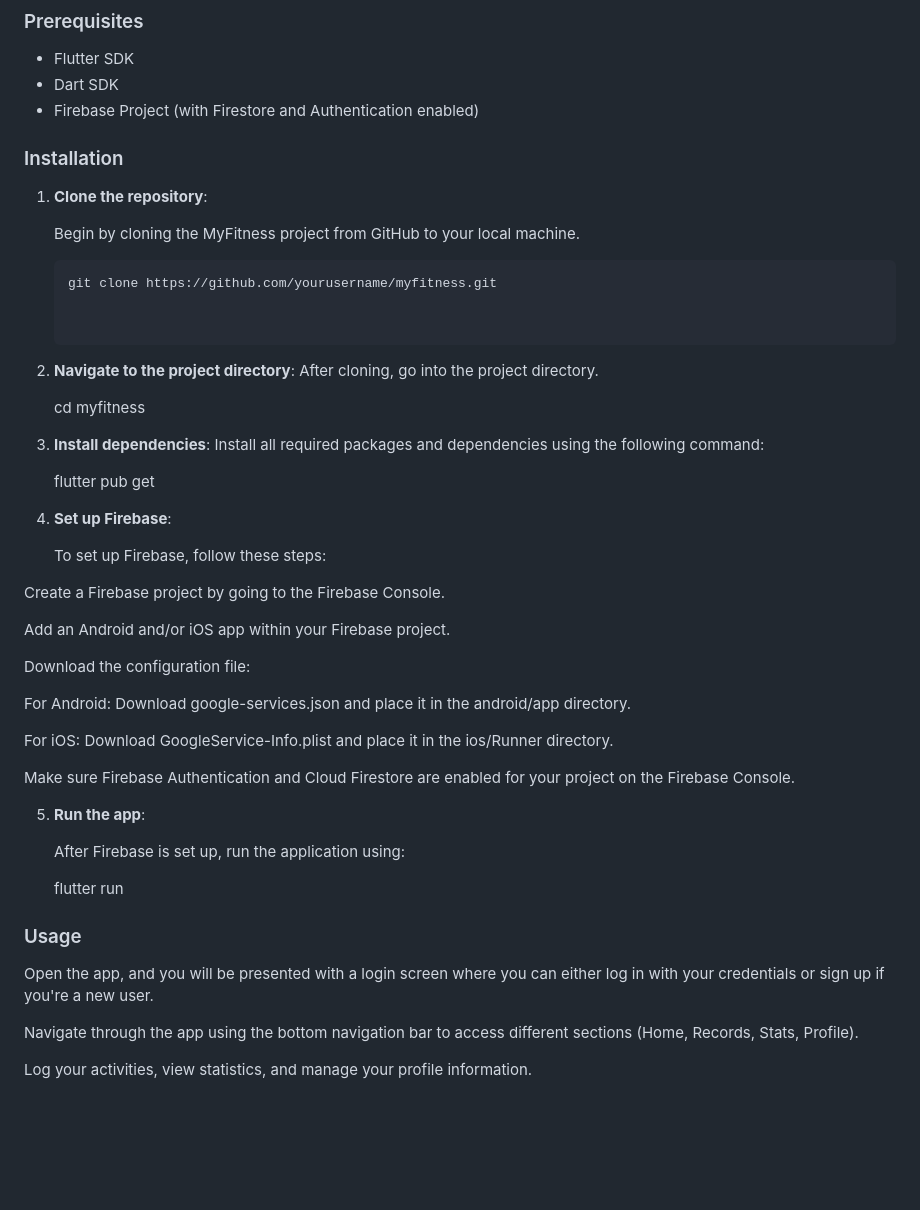
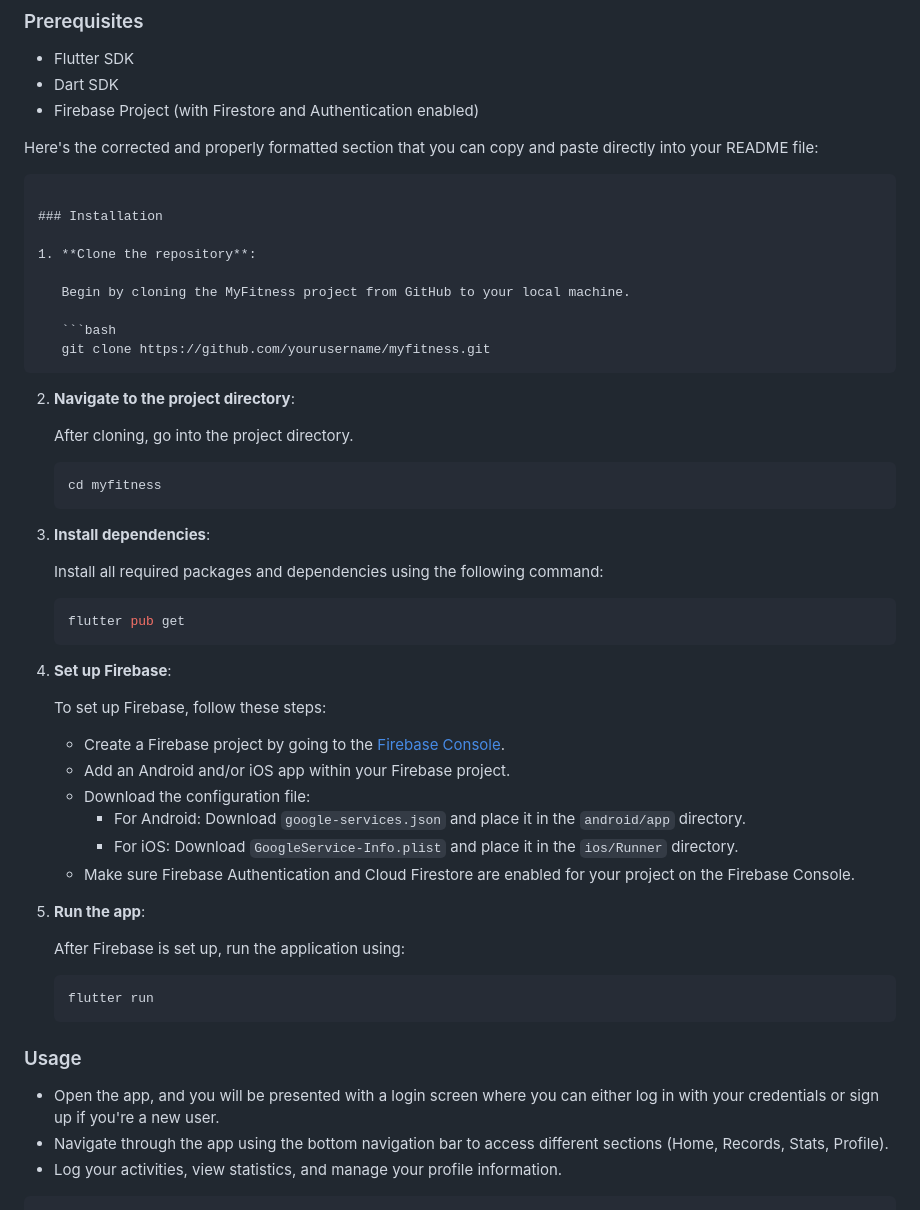
Before and after one commit to AlvinNathey/myfitness, a Markdown page: README.md, the part around the change. GitHub-like rendering; blank space fills up the shorter version.

Commit message:
done:) yippy

````diff
--- a/README.md
+++ b/README.md
@@ -120,6 +120,9 @@ The structure of the Firebase database can be seen below:
 - Dart SDK
 - Firebase Project (with Firestore and Authentication enabled)
 
+Here's the corrected and properly formatted section that you can copy and paste directly into your README file:
+
+```markdown
 
 ### Installation
 
@@ -129,44 +132,46 @@ The structure of the Firebase database can be seen below:
 
    ```bash
    git clone https://github.com/yourusername/myfitness.git
+   ```
 
+2. **Navigate to the project directory**:
 
-2.  **Navigate to the project directory**:
-    After cloning, go into the project directory.
+   After cloning, go into the project directory.
 
-    cd myfitness
+   ```bash
+   cd myfitness
+   ```
 
 3. **Install dependencies**:
-    Install all required packages and dependencies using the following command:
 
-    flutter pub get
+   Install all required packages and dependencies using the following command:
+
+   ```bash
+   flutter pub get
+   ```
 
 4. **Set up Firebase**:
 
-    To set up Firebase, follow these steps:
+   To set up Firebase, follow these steps:
 
-Create a Firebase project by going to the Firebase Console.
-
-Add an Android and/or iOS app within your Firebase project.
-
-Download the configuration file:
-
-For Android: Download google-services.json and place it in the android/app directory.
-
-For iOS: Download GoogleService-Info.plist and place it in the ios/Runner directory.
-
-Make sure Firebase Authentication and Cloud Firestore are enabled for your project on the Firebase Console.
+   - Create a Firebase project by going to the [Firebase Console](https://console.firebase.google.com/).
+   - Add an Android and/or iOS app within your Firebase project.
+   - Download the configuration file:
+     - For Android: Download `google-services.json` and place it in the `android/app` directory.
+     - For iOS: Download `GoogleService-Info.plist` and place it in the `ios/Runner` directory.
+   - Make sure Firebase Authentication and Cloud Firestore are enabled for your project on the Firebase Console.
 
 5. **Run the app**:
 
-    After Firebase is set up, run the application using:
+   After Firebase is set up, run the application using:
 
-    flutter run
-
+   ```bash
+   flutter run
+   ```
 
 ### Usage
-Open the app, and you will be presented with a login screen where you can either log in with your credentials or sign up if you're a new user.
 
-Navigate through the app using the bottom navigation bar to access different sections (Home, Records, Stats, Profile).
-
-Log your activities, view statistics, and manage your profile information.
+- Open the app, and you will be presented with a login screen where you can either log in with your credentials or sign up if you're a new user.
+- Navigate through the app using the bottom navigation bar to access different sections (Home, Records, Stats, Profile).
+- Log your activities, view statistics, and manage your profile information.
+```
````
